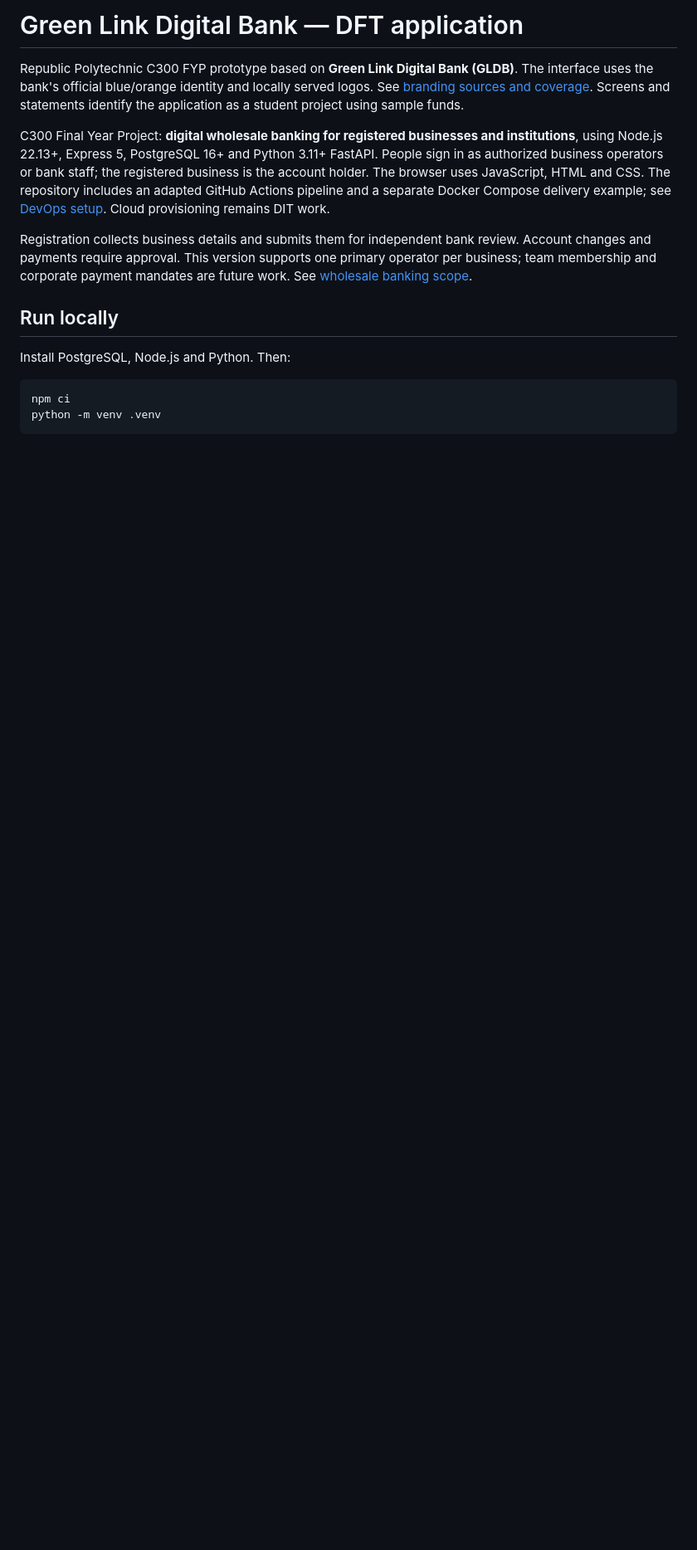
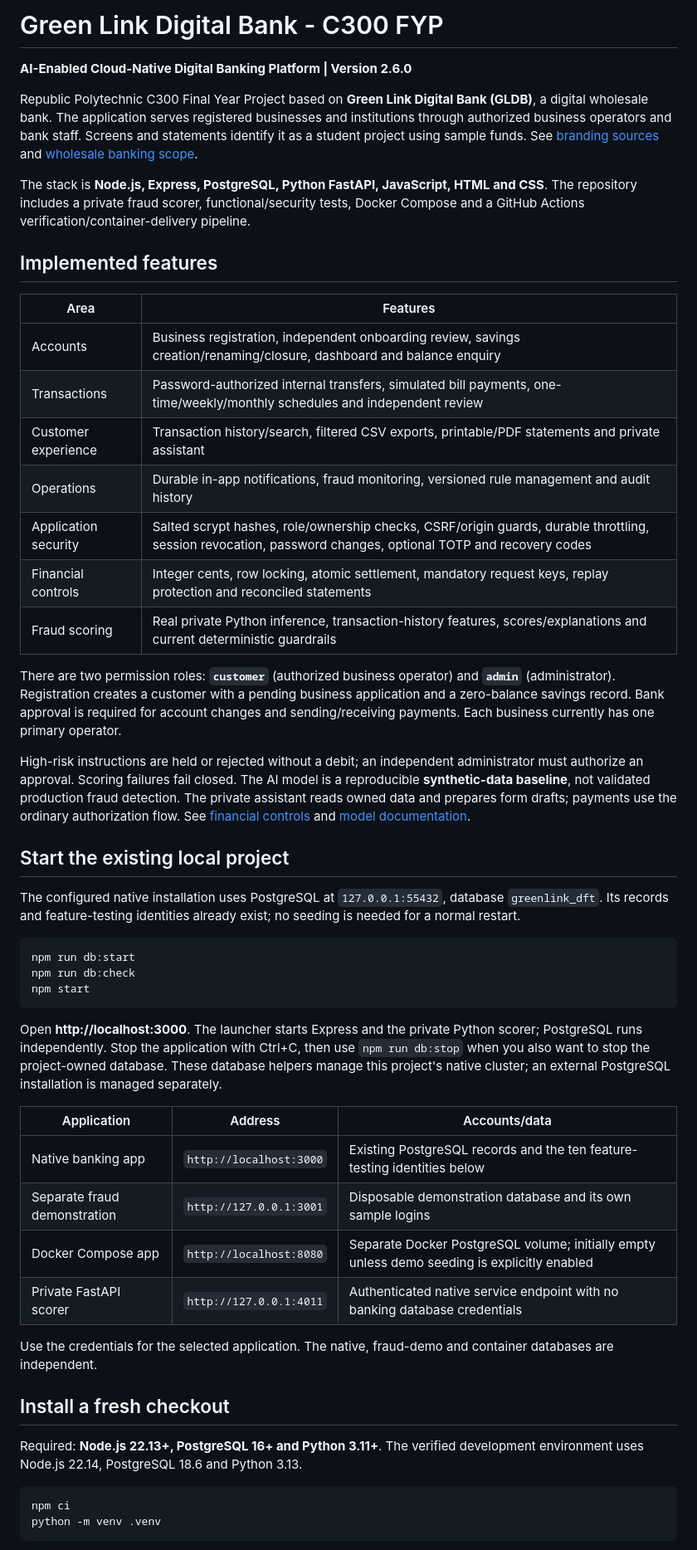
Before and after one commit to DisguisedKairos/FYP, a Markdown page: README.md, the part around one of its changes. Shown at 83% size. GitHub-like rendering; blank space fills up the shorter version.

````diff
--- a/README.md
+++ b/README.md
@@ -1,14 +1,51 @@
-# Green Link Digital Bank — DFT application
+# Green Link Digital Bank - C300 FYP
 
-Republic Polytechnic C300 FYP prototype based on **Green Link Digital Bank (GLDB)**. The interface uses the bank's official blue/orange identity and locally served logos. See [branding sources and coverage](docs/branding.md). Screens and statements identify the application as a student project using sample funds.
+**AI-Enabled Cloud-Native Digital Banking Platform | Version 2.6.0**
 
-C300 Final Year Project: **digital wholesale banking for registered businesses and institutions**, using Node.js 22.13+, Express 5, PostgreSQL 16+ and Python 3.11+ FastAPI. People sign in as authorized business operators or bank staff; the registered business is the account holder. The browser uses JavaScript, HTML and CSS. The repository includes an adapted GitHub Actions pipeline and a separate Docker Compose delivery example; see [DevOps setup](docs/devops.md). Cloud provisioning remains DIT work.
+Republic Polytechnic C300 Final Year Project based on **Green Link Digital Bank (GLDB)**, a digital wholesale bank. The application serves registered businesses and institutions through authorized business operators and bank staff. Screens and statements identify it as a student project using sample funds. See [branding sources](docs/branding.md) and [wholesale banking scope](docs/wholesale-banking.md).
 
-Registration collects business details and submits them for independent bank review. Account changes and payments require approval. This version supports one primary operator per business; team membership and corporate payment mandates are future work. See [wholesale banking scope](docs/wholesale-banking.md).
+The stack is **Node.js, Express, PostgreSQL, Python FastAPI, JavaScript, HTML and CSS**. The repository includes a private fraud scorer, functional/security tests, Docker Compose and a GitHub Actions verification/container-delivery pipeline.
 
-## Run locally
+## Implemented features
 
-Install PostgreSQL, Node.js and Python. Then:
+| Area | Features |
+| --- | --- |
+| Accounts | Business registration, independent onboarding review, savings creation/renaming/closure, dashboard and balance enquiry |
+| Transactions | Password-authorized internal transfers, simulated bill payments, one-time/weekly/monthly schedules and independent review |
+| Customer experience | Transaction history/search, filtered CSV exports, printable/PDF statements and private assistant |
+| Operations | Durable in-app notifications, fraud monitoring, versioned rule management and audit history |
+| Application security | Salted scrypt hashes, role/ownership checks, CSRF/origin guards, durable throttling, session revocation, password changes, optional TOTP and recovery codes |
+| Financial controls | Integer cents, row locking, atomic settlement, mandatory request keys, replay protection and reconciled statements |
+| Fraud scoring | Real private Python inference, transaction-history features, scores/explanations and current deterministic guardrails |
+
+There are two permission roles: **`customer`** (authorized business operator) and **`admin`** (administrator). Registration creates a customer with a pending business application and a zero-balance savings record. Bank approval is required for account changes and sending/receiving payments. Each business currently has one primary operator.
+
+High-risk instructions are held or rejected without a debit; an independent administrator must authorize an approval. Scoring failures fail closed. The AI model is a reproducible **synthetic-data baseline**, not validated production fraud detection. The private assistant reads owned data and prepares form drafts; payments use the ordinary authorization flow. See [financial controls](docs/financial-controls.md) and [model documentation](docs/fraud-model.md).
+
+## Start the existing local project
+
+The configured native installation uses PostgreSQL at `127.0.0.1:55432`, database `greenlink_dft`. Its records and feature-testing identities already exist; no seeding is needed for a normal restart.
+
+```sh
+npm run db:start
+npm run db:check
+npm start
+```
+
+Open **http://localhost:3000**. The launcher starts Express and the private Python scorer; PostgreSQL runs independently. Stop the application with Ctrl+C, then use `npm run db:stop` when you also want to stop the project-owned database. These database helpers manage this project's native cluster; an external PostgreSQL installation is managed separately.
+
+| Application | Address | Accounts/data |
+| --- | --- | --- |
+| Native banking app | `http://localhost:3000` | Existing PostgreSQL records and the ten feature-testing identities below |
+| Separate fraud demonstration | `http://127.0.0.1:3001` | Disposable demonstration database and its own sample logins |
+| Docker Compose app | `http://localhost:8080` | Separate Docker PostgreSQL volume; initially empty unless demo seeding is explicitly enabled |
+| Private FastAPI scorer | `http://127.0.0.1:4011` | Authenticated native service endpoint with no banking database credentials |
+
+Use the credentials for the selected application. The native, fraud-demo and container databases are independent.
+
+## Install a fresh checkout
+
+Required: **Node.js 22.13+, PostgreSQL 16+ and Python 3.11+**. The verified development environment uses Node.js 22.14, PostgreSQL 18.6 and Python 3.13.
 
 ```sh
 npm ci
````
Also changed, not shown: other parts of README.md (+113 -57 lines).
